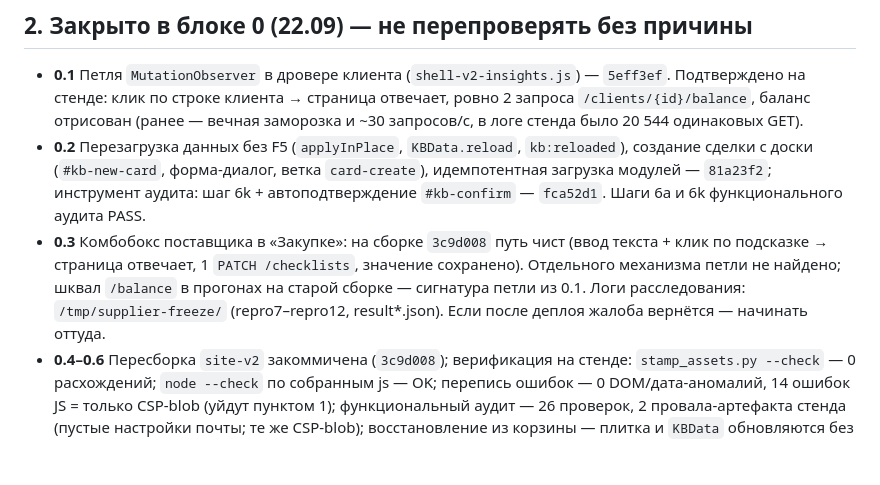
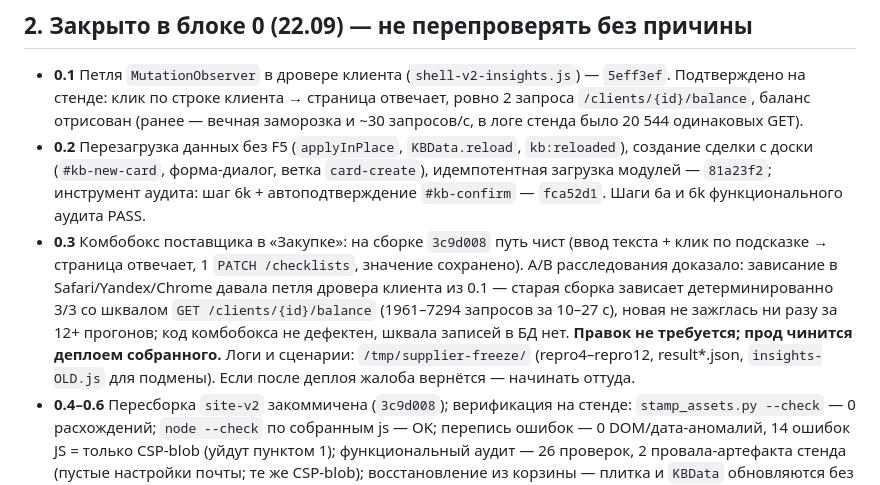
Before and after one commit to bublikamun-code/CMR, a Markdown page: docs/SESSION-BRIEF-2026-09-23.md, the part around the change. GitHub-like rendering; blank space fills up the shorter version.

Commit message:
docs: A/B-доказательство по зависанию комбобокса — это петля дровера клиента, правок не нужно, нужен деплой
Co-authored-by: Qwen-Coder <qwen-coder@alibabacloud.com>

```diff
--- a/docs/SESSION-BRIEF-2026-09-23.md
+++ b/docs/SESSION-BRIEF-2026-09-23.md
@@ -47,10 +47,13 @@
   аудита PASS.
 - **0.3** Комбобокс поставщика в «Закупке»: на сборке `3c9d008` путь чист
   (ввод текста + клик по подсказке → страница отвечает, 1 `PATCH /checklists`,
-  значение сохранено). Отдельного механизма петли не найдено; шквал `/balance`
-  в прогонах на старой сборке — сигнатура петли из 0.1. Логи расследования:
-  `/tmp/supplier-freeze/` (repro7–repro12, result*.json). Если после деплоя жалоба
-  вернётся — начинать оттуда.
+  значение сохранено). A/B расследования доказало: зависание в Safari/Yandex/Chrome
+  давала петля дровера клиента из 0.1 — старая сборка зависает детерминированно
+  3/3 со шквалом `GET /clients/{id}/balance` (1961–7294 запросов за 10–27 с),
+  новая не зажглась ни разу за 12+ прогонов; код комбобокса не дефектен, шквала
+  записей в БД нет. **Правок не требуется; прод чинится деплоем собранного.**
+  Логи и сценарии: `/tmp/supplier-freeze/` (repro4–repro12, result*.json,
+  `insights-OLD.js` для подмены). Если после деплоя жалоба вернётся — начинать оттуда.
 - **0.4–0.6** Пересборка `site-v2` закоммичена (`3c9d008`); верификация на стенде:
   `stamp_assets.py --check` — 0 расхождений; `node --check` по собранным js — OK;
   перепись ошибок — 0 DOM/дата-аномалий, 14 ошибок JS = только CSP-blob (уйдут
```
Also changed, not shown: docs/audits/V2-WORKPLAN-2026-09-22.md (+1 -1 lines).
